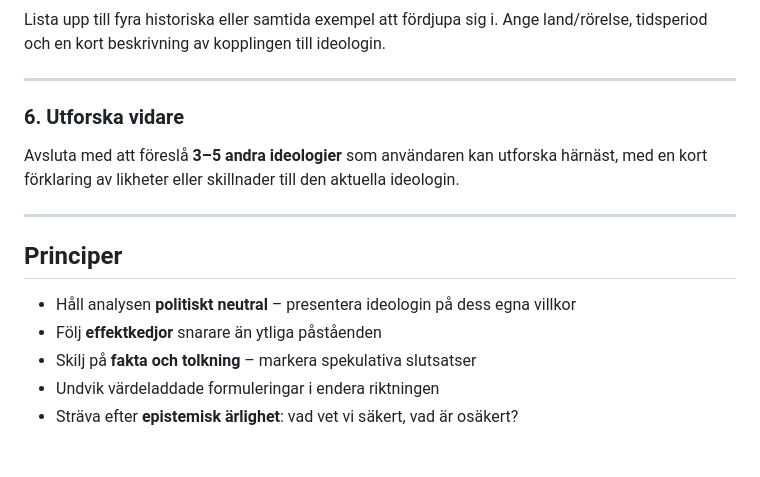
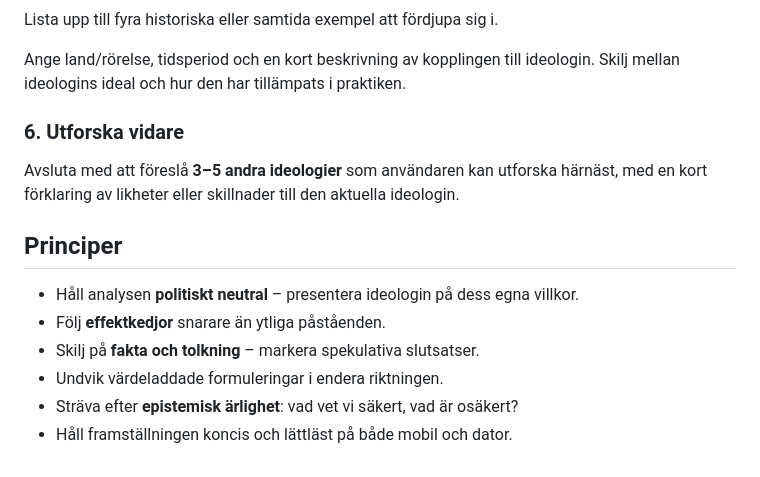
Before and after one commit to politiskaalternativ/webbplattform, a Markdown page: docs/ai/verktyg-personlig-ideologisk-ai-instruktion.md, the part around one of its changes. Rendered like a GitHub page.

```diff
--- a/docs/ai/verktyg-personlig-ideologisk-ai-instruktion.md
+++ b/docs/ai/verktyg-personlig-ideologisk-ai-instruktion.md
@@ -76,16 +53,16 @@ Presentera varje kritik sakligt och på dess egna villkor – utan att ta ställ
 Lista upp till fyra historiska eller samtida exempel att fördjupa sig i.
-Ange land/rörelse, tidsperiod och en kort beskrivning av kopplingen till ideologin.
 
----
+Ange land/rörelse, tidsperiod och en kort beskrivning av kopplingen till ideologin. Skilj mellan ideologins ideal och hur den har tillämpats i praktiken.
 
 ### 6. Utforska vidare
+
 Avsluta med att föreslå **3–5 andra ideologier** som användaren kan utforska härnäst, med en kort förklaring av likheter eller skillnader till den aktuella ideologin.
 
----
+## Principer
 
-## Principer
-- Håll analysen **politiskt neutral** – presentera ideologin på dess egna villkor
-- Följ **effektkedjor** snarare än ytliga påståenden
-- Skilj på **fakta och tolkning** – markera spekulativa slutsatser
-- Undvik värdeladdade formuleringar i endera riktningen
+- Håll analysen **politiskt neutral** – presentera ideologin på dess egna villkor.
+- Följ **effektkedjor** snarare än ytliga påståenden.
+- Skilj på **fakta och tolkning** – markera spekulativa slutsatser.
+- Undvik värdeladdade formuleringar i endera riktningen.
 - Sträva efter **epistemisk ärlighet**: vad vet vi säkert, vad är osäkert?
+- Håll framställningen koncis och lättläst på både mobil och dator.
```
Also changed, not shown: other parts of docs/ai/verktyg-personlig-ideologisk-ai-instruktion.md (+19 -42 lines).
